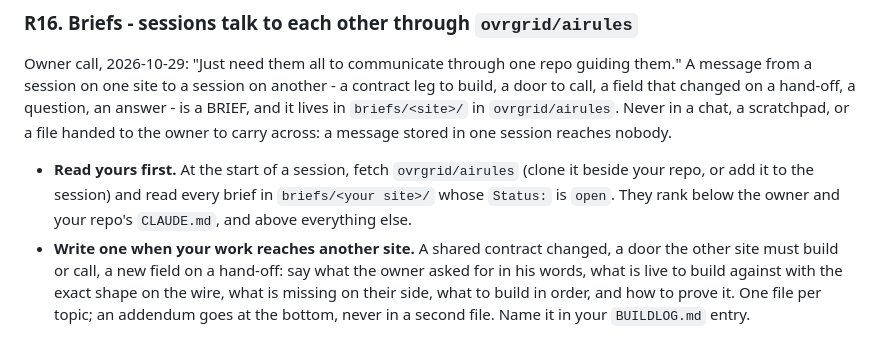
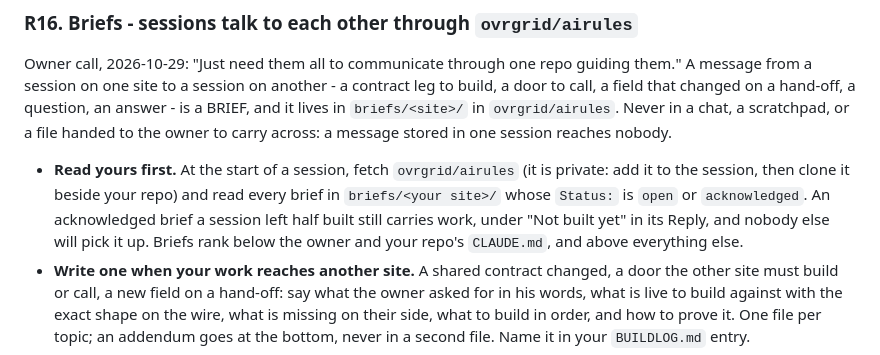
Before and after one commit to ovrgrid/ovrflight, a Markdown page: CLAUDE.md, the part around one of its changes. Rendered like a GitHub page.

Commit message:
Sync network rules block to v1.5
Automated from ovrgrid/airules RULES.md. Do not edit the block in this repo: the next sync overwrites it. Change the rules in airules instead.

```diff
--- a/CLAUDE.md
+++ b/CLAUDE.md
@@ -248,9 +248,11 @@ A message from a session on one site to a session on another - a contract leg to
 door to call, a field that changed on a hand-off, a question, an answer - is a BRIEF, and it
 lives in `briefs/<site>/` in `ovrgrid/airules`. Never in a chat, a scratchpad, or a file
 handed to the owner to carry across: a message stored in one session reaches nobody.
-- **Read yours first.** At the start of a session, fetch `ovrgrid/airules` (clone it beside
-  your repo, or add it to the session) and read every brief in `briefs/<your site>/` whose
-  `Status:` is `open`. They rank below the owner and your repo's `CLAUDE.md`, and above
+- **Read yours first.** At the start of a session, fetch `ovrgrid/airules` (it is private: add
+  it to the session, then clone it beside your repo) and read every brief in
+  `briefs/<your site>/` whose `Status:` is `open` or `acknowledged`. An acknowledged brief a
+  session left half built still carries work, under "Not built yet" in its Reply, and nobody
+  else will pick it up. Briefs rank below the owner and your repo's `CLAUDE.md`, and above
   everything else.
 - **Write one when your work reaches another site.** A shared contract changed, a door the
   other site must build or call, a new field on a hand-off: say what the owner asked for in
```
Also changed, not shown: other parts of CLAUDE.md (+1 -1 lines).
